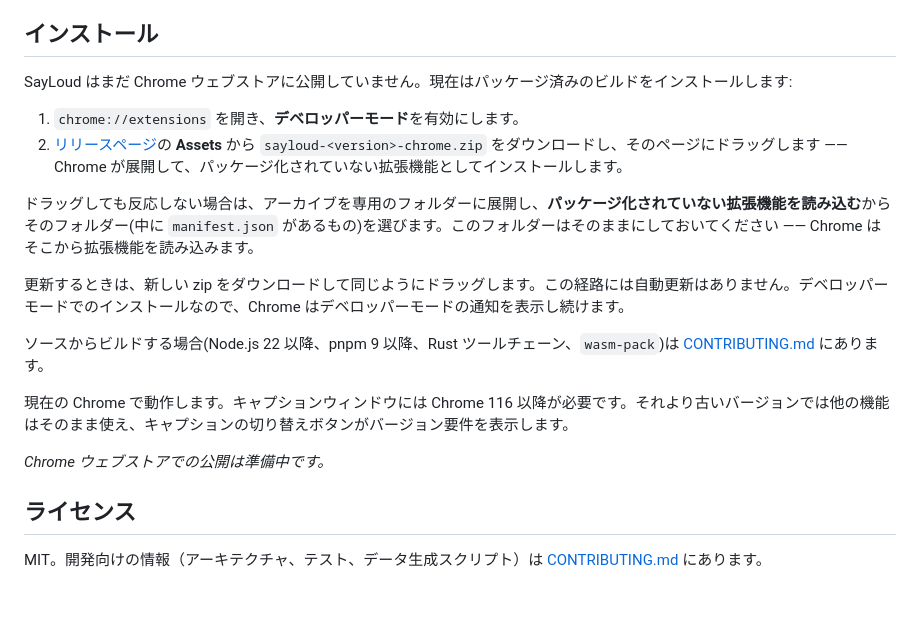
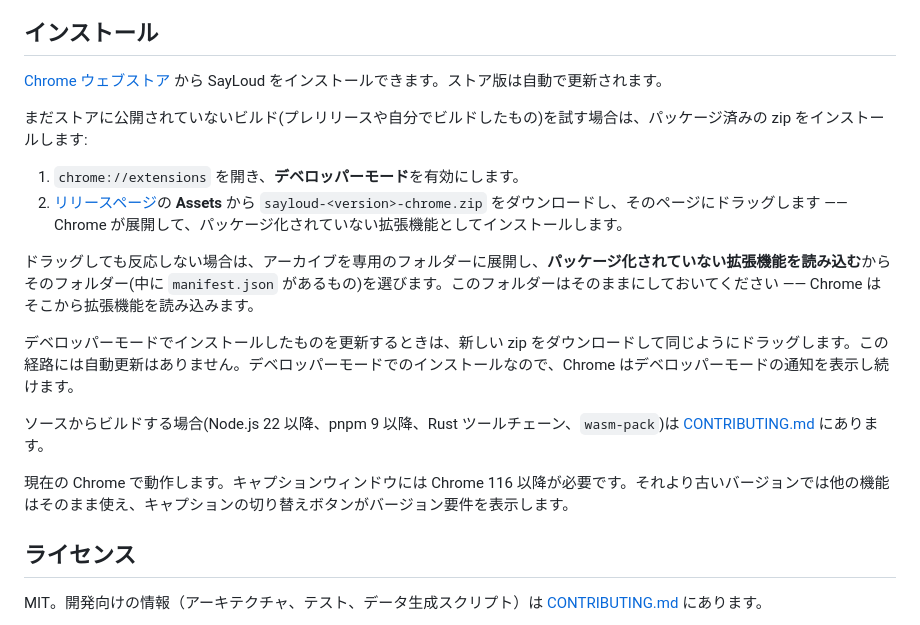
Before and after one commit to hr3lxphr6j/sayloud, a Markdown page: README.ja.md, the part around one of its changes. GitHub-like rendering; blank space fills up the shorter version.

```diff
--- a/README.ja.md
+++ b/README.ja.md
@@ -63,21 +66,21 @@ SayLoud は独自のバックエンドサーバーを持たず、データを一
 
 ## インストール
 
-SayLoud はまだ Chrome ウェブストアに公開していません。現在はパッケージ済みのビルドをインストールします:
+[Chrome ウェブストア](https://chromewebstore.google.com/detail/sayloud/ipfkdkhaoiecfnffcmognjdmglmoijoh) から SayLoud をインストールできます。ストア版は自動で更新されます。
+
+まだストアに公開されていないビルド(プレリリースや自分でビルドしたもの)を試す場合は、パッケージ済みの zip をインストールします:
 
 1. `chrome://extensions` を開き、**デベロッパーモード**を有効にします。
 2. [リリースページ](https://github.com/hr3lxphr6j/sayloud/releases)の **Assets** から `sayloud-<version>-chrome.zip` をダウンロードし、そのページにドラッグします —— Chrome が展開して、パッケージ化されていない拡張機能としてインストールします。
 
 ドラッグしても反応しない場合は、アーカイブを専用のフォルダーに展開し、**パッケージ化されていない拡張機能を読み込む**からそのフォルダー(中に `manifest.json` があるもの)を選びます。このフォルダーはそのままにしておいてください —— Chrome はそこから拡張機能を読み込みます。
 
-更新するときは、新しい zip をダウンロードして同じようにドラッグします。この経路には自動更新はありません。デベロッパーモードでのインストールなので、Chrome はデベロッパーモードの通知を表示し続けます。
+デベロッパーモードでインストールしたものを更新するときは、新しい zip をダウンロードして同じようにドラッグします。この経路には自動更新はありません。デベロッパーモードでのインストールなので、Chrome はデベロッパーモードの通知を表示し続けます。
 
 ソースからビルドする場合(Node.js 22 以降、pnpm 9 以降、Rust ツールチェーン、`wasm-pack`)は [CONTRIBUTING.md](CONTRIBUTING.md) にあります。
 
 現在の Chrome で動作します。キャプションウィンドウには Chrome 116 以降が必要です。それより古いバージョンでは他の機能はそのまま使え、キャプションの切り替えボタンがバージョン要件を表示します。
 
-*Chrome ウェブストアでの公開は準備中です。*
-
 ## ライセンス
 
 MIT。開発向けの情報（アーキテクチャ、テスト、データ生成スクリプト）は
```
Also changed, not shown: other parts of README.ja.md (+3 -0 lines), README.md (+11 -6 lines), README.zh.md (+7 -4 lines).
